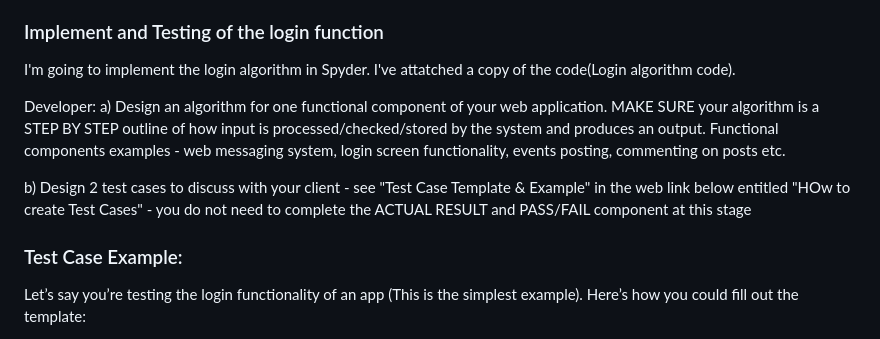
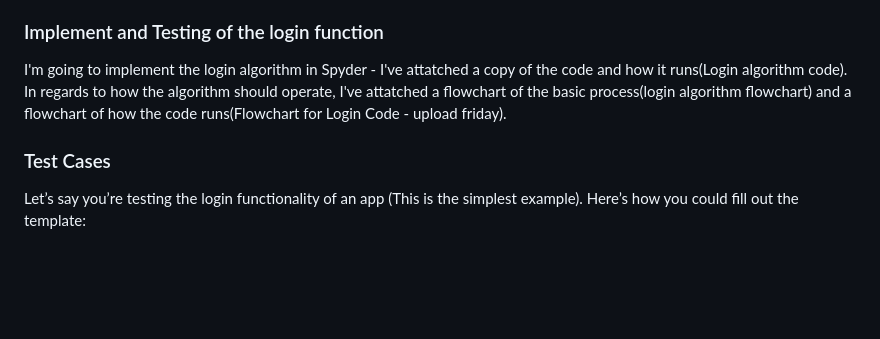
Before and after one commit to alien260093/Moodboard-Website, a Markdown page: README.md, the part around the change. Drawn GitHub-style; blank space fills up the shorter version.

```diff
--- a/README.md
+++ b/README.md
@@ -68,17 +68,11 @@ The complexity of my algorithm is simple and should successfully meet performanc
 Since the algorithm is simply to check whether the inputted data is correct and is very simple, there shouldn't be any scaling difficulties with user input. For exmaple, if the user input password is a paragraph long, there shouldn't be any problems with confirming it's validity. In addition, the login function operates independently for each user, meaning it wouldn't face server overload or any difficulties associated with cross-user functions.
 
 ### Implement and Testing of the login function
-I'm going to implement the login algorithm in Spyder. I've attatched a copy of the code(Login algorithm code).
+I'm going to implement the login algorithm in Spyder - I've attatched a copy of the code and how it runs(Login algorithm code).
+In regards to how the algorithm should operate, I've attatched a flowchart of the basic process(login algorithm flowchart) and a flowchart of how the code runs(Flowchart for Login Code - upload friday).
 
 
-
-
-Developer: a) Design an algorithm for one functional component of your web application. MAKE SURE your algorithm is a STEP BY STEP outline of how input is processed/checked/stored by the system and produces an output.
-Functional components examples - web messaging system, login screen functionality, events posting, commenting on posts etc.
-
-b) Design 2 test cases to discuss with your client - see "Test Case Template & Example" in the web link below entitled "HOw to create Test Cases" - you do not need to complete the ACTUAL RESULT and PASS/FAIL component at this stage
-
-### Test Case Example:
+### Test Cases
 Let’s say you’re testing the login functionality of an app (This is the simplest example). Here’s how you could fill out the template:
 
 Test Case ID: TC001
```
